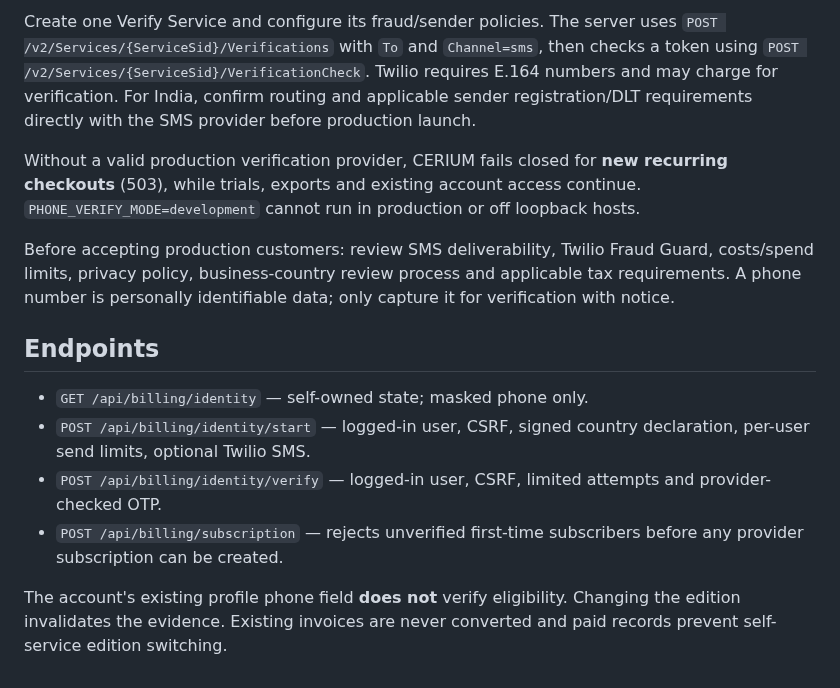
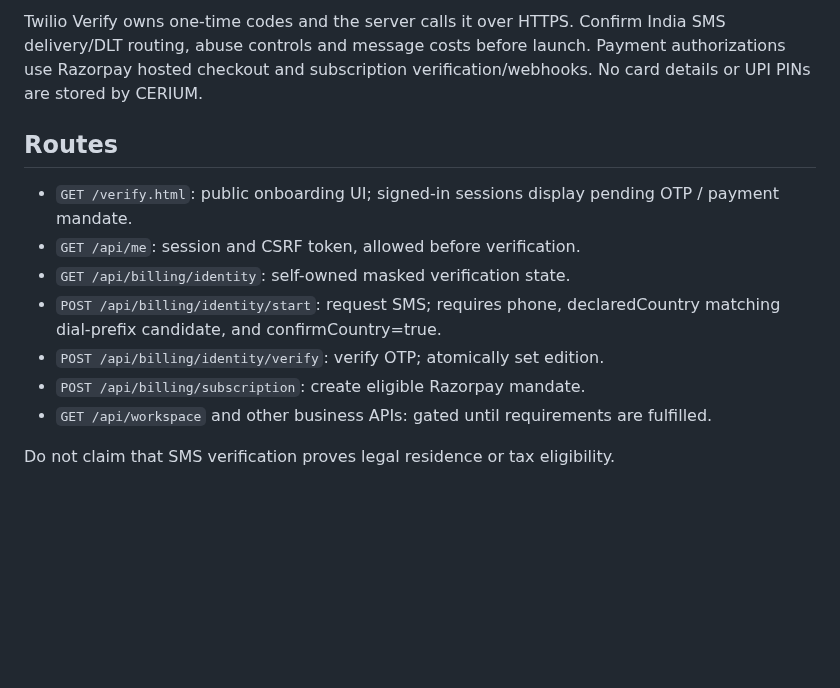
Before and after one commit to karthikt08/cerium-v2, a Markdown page: docs/billing-identity.md, the part around one of its changes. Rendered like a GitHub page; blank space fills up the shorter version.

````diff
--- a/docs/billing-identity.md
+++ b/docs/billing-identity.md
@@ -57,31 +75,20 @@ TWILIO_VERIFY_SERVICE_SID=<your own Verify service SID>
 ```
-Create one Verify Service and configure its fraud/sender policies.
-The server uses `POST /v2/Services/{ServiceSid}/Verifications` with
-`To` and `Channel=sms`, then checks a token using
-`POST /v2/Services/{ServiceSid}/VerificationCheck`.
-Twilio requires E.164 numbers and may charge for verification. For India,
-confirm routing and applicable sender registration/DLT requirements directly
-with the SMS provider before production launch.
+Twilio Verify owns one-time codes and the server calls it over HTTPS.
+Confirm India SMS delivery/DLT routing, abuse controls and message costs
+before launch. Payment authorizations use Razorpay hosted checkout and
+subscription verification/webhooks. No card details or UPI PINs are stored
+by CERIUM.
 
-Without a valid production verification provider, CERIUM fails closed for
-**new recurring checkouts** (503), while trials, exports and existing account
-access continue. `PHONE_VERIFY_MODE=development` cannot run in production
-or off loopback hosts.
+## Routes
+- `GET /verify.html`: public onboarding UI; signed-in sessions display
+  pending OTP / payment mandate.
+- `GET /api/me`: session and CSRF token, allowed before verification.
+- `GET /api/billing/identity`: self-owned masked verification state.
+- `POST /api/billing/identity/start`: request SMS; requires phone,
+  declaredCountry matching dial-prefix candidate, and confirmCountry=true.
+- `POST /api/billing/identity/verify`: verify OTP; atomically set edition.
+- `POST /api/billing/subscription`: create eligible Razorpay mandate.
+- `GET /api/workspace` and other business APIs: gated until requirements
+  are fulfilled.
 
-Before accepting production customers: review SMS deliverability, Twilio
-Fraud Guard, costs/spend limits, privacy policy, business-country review
-process and applicable tax requirements. A phone number is personally
-identifiable data; only capture it for verification with notice.
-
-## Endpoints
-- `GET /api/billing/identity` — self-owned state; masked phone only.
-- `POST /api/billing/identity/start` — logged-in user, CSRF, signed
-  country declaration, per-user send limits, optional Twilio SMS.
-- `POST /api/billing/identity/verify` — logged-in user, CSRF,
-  limited attempts and provider-checked OTP.
-- `POST /api/billing/subscription` — rejects unverified first-time
-  subscribers before any provider subscription can be created.
-
-The account's existing profile phone field **does not** verify eligibility.
-Changing the edition invalidates the evidence. Existing invoices are never
-converted and paid records prevent self-service edition switching.
+Do not claim that SMS verification proves legal residence or tax eligibility.
````
Also changed, not shown: other parts of docs/billing-identity.md (+59 -41 lines).
